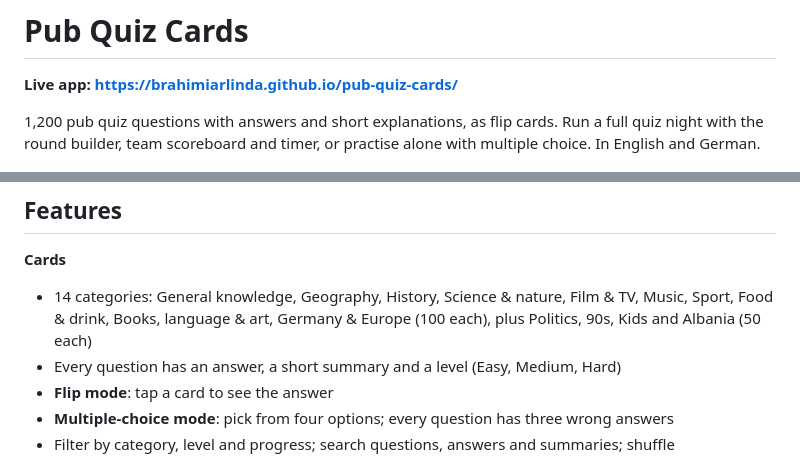
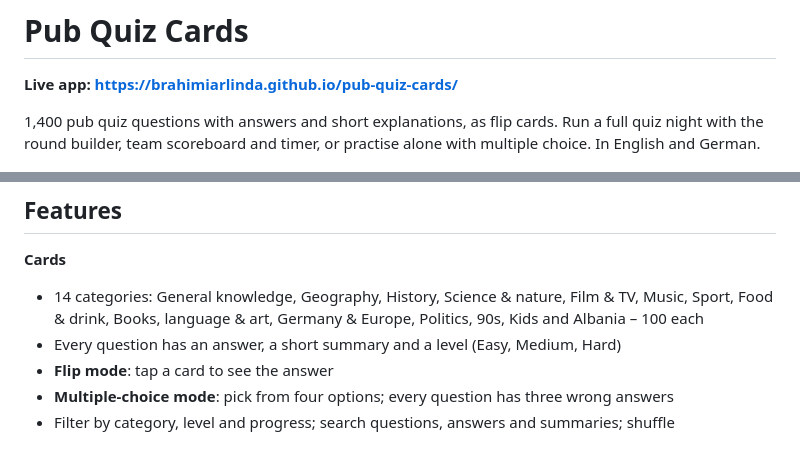
Before and after one commit to brahimiarlinda/pub-quiz-cards, a Markdown page: README.md, 2 parts joined by grey strips. GitHub-like rendering.

```diff
--- a/README.md
+++ b/README.md
@@ -2,14 +2,14 @@
 
 **Live app: https://brahimiarlinda.github.io/pub-quiz-cards/**
 
-1,200 pub quiz questions with answers and short explanations, as flip cards. Run a full quiz night with the round builder, team scoreboard and timer, or practise alone with multiple choice. In English and German.
+1,400 pub quiz questions with answers and short explanations, as flip cards. Run a full quiz night with the round builder, team scoreboard and timer, or practise alone with multiple choice. In English and German.
 
 ![Pub Quiz Cards](og.png)
 
 ## Features
 
 **Cards**
-- 14 categories: General knowledge, Geography, History, Science & nature, Film & TV, Music, Sport, Food & drink, Books, language & art, Germany & Europe (100 each), plus Politics, 90s, Kids and Albania (50 each)
+- 14 categories: General knowledge, Geography, History, Science & nature, Film & TV, Music, Sport, Food & drink, Books, language & art, Germany & Europe, Politics, 90s, Kids and Albania – 100 each
 - Every question has an answer, a short summary and a level (Easy, Medium, Hard)
 - **Flip mode**: tap a card to see the answer
 - **Multiple-choice mode**: pick from four options; every question has three wrong answers
```
Also changed, not shown: og.png, 5 other files.
